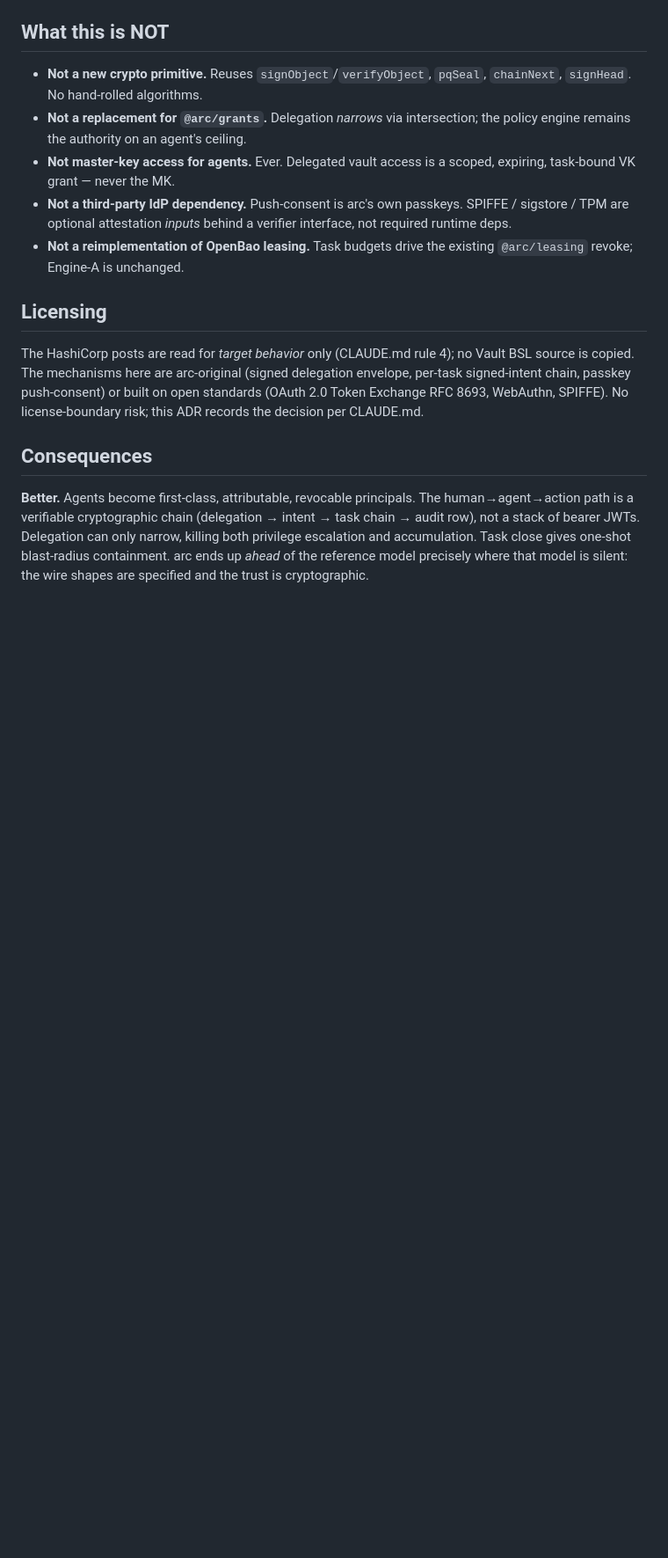
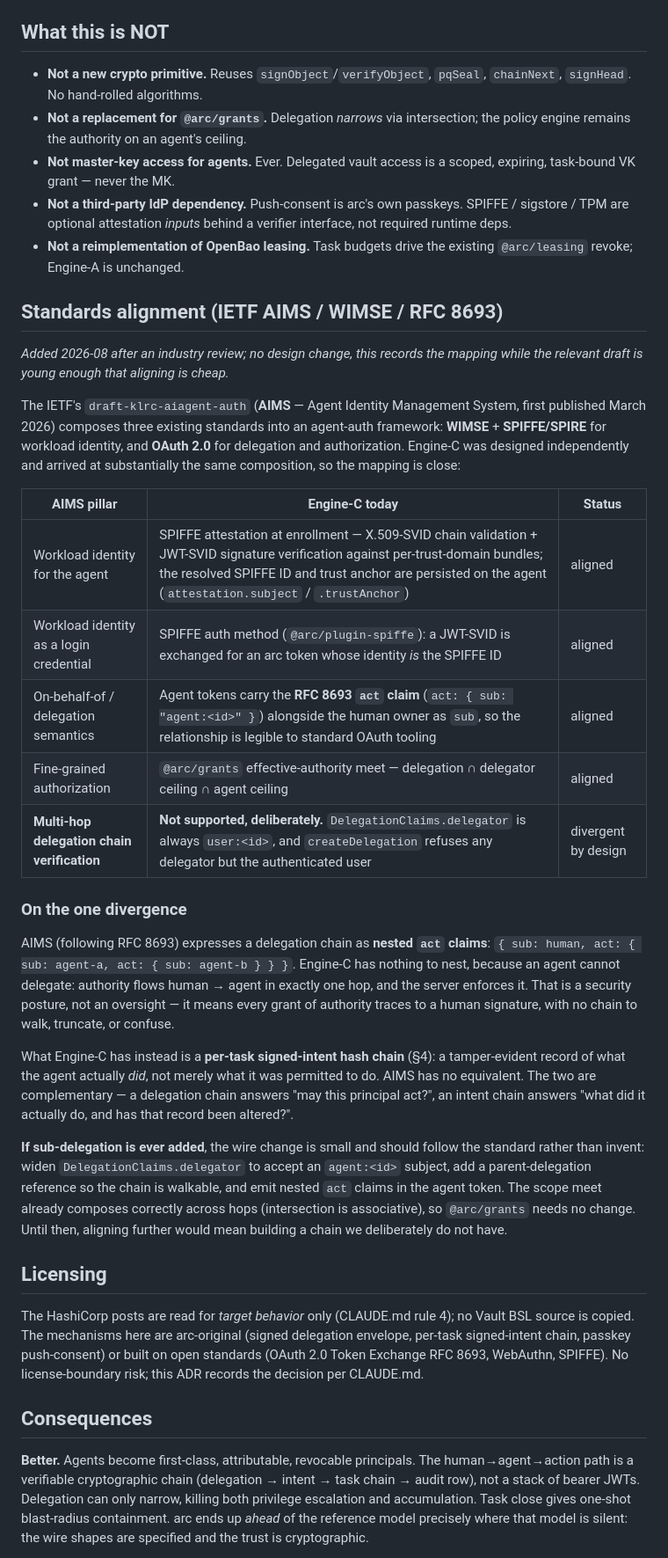
Before and after one commit to ethchor/arc, a Markdown page: docs/arc-rfcs/ADR-005-agentic-identity-engine-c.md, the part around the change. Shown at 88% size. GitHub-like rendering; blank space fills up the shorter version.

Commit message:
docs(adr-005): record the Engine-C ↔ IETF AIMS mapping
The IETF's draft-klrc-aiagent-auth (AIMS, March 2026) composes WIMSE +
SPIFFE/SPIRE + OAuth 2.0 into an agent-auth framework. Engine-C was
designed independently and landed on substantially the same composition,
so this records the mapping while the draft is young enough that aligning
is cheap — and marks the one place arc deliberately differs.

Already aligned, no code change needed: SPIFFE workload identity (X.509 and
JWT-SVID verification at enrollment, with the resolved SPIFFE ID persisted),
SPIFFE as a login credential (the new auth method), the RFC 8693 `act` claim
on agent tokens, and fine-grained authorization via the grants meet.

The one divergence is deliberate: arc has no multi-hop delegation chain,
because `DelegationClaims.delegator` is always `user:<id>` and the server
refuses any other delegator. Every grant of authority therefore traces to a
human signature, with no chain to walk, truncate or confuse. What Engine-C
has instead — a per-task signed-intent hash chain — records what the agent
actually did rather than what it was permitted to do, which AIMS has no
equivalent for.

The section also records what the wire change would be if sub-delegation is
ever added, so that work follows RFC 8693's nested `act` rather than
inventing a shape.

```diff
--- a/docs/arc-rfcs/ADR-005-agentic-identity-engine-c.md
+++ b/docs/arc-rfcs/ADR-005-agentic-identity-engine-c.md
@@ -333,6 +333,45 @@ last-seen + scope summary + retire).
 - **Not a reimplementation of OpenBao leasing.** Task budgets drive the existing
   `@arc/leasing` revoke; Engine-A is unchanged.
 
+## Standards alignment (IETF AIMS / WIMSE / RFC 8693)
+
+*Added 2026-08 after an industry review; no design change, this records the mapping while
+the relevant draft is young enough that aligning is cheap.*
+
+The IETF's `draft-klrc-aiagent-auth` (**AIMS** — Agent Identity Management System, first
+published March 2026) composes three existing standards into an agent-auth framework:
+**WIMSE** + **SPIFFE/SPIRE** for workload identity, and **OAuth 2.0** for delegation and
+authorization. Engine-C was designed independently and arrived at substantially the same
+composition, so the mapping is close:
+
+| AIMS pillar | Engine-C today | Status |
+| ----------- | -------------- | ------ |
+| Workload identity for the agent | SPIFFE attestation at enrollment — X.509-SVID chain validation + JWT-SVID signature verification against per-trust-domain bundles; the resolved SPIFFE ID and trust anchor are persisted on the agent (`attestation.subject` / `.trustAnchor`) | aligned |
+| Workload identity as a login credential | SPIFFE auth method (`@arc/plugin-spiffe`): a JWT-SVID is exchanged for an arc token whose identity *is* the SPIFFE ID | aligned |
+| On-behalf-of / delegation semantics | Agent tokens carry the **RFC 8693 `act` claim** (`act: { sub: "agent:<id>" }`) alongside the human owner as `sub`, so the relationship is legible to standard OAuth tooling | aligned |
+| Fine-grained authorization | `@arc/grants` effective-authority meet — delegation ∩ delegator ceiling ∩ agent ceiling | aligned |
+| **Multi-hop delegation chain verification** | **Not supported, deliberately.** `DelegationClaims.delegator` is always `user:<id>`, and `createDelegation` refuses any delegator but the authenticated user | divergent by design |
+
+### On the one divergence
+
+AIMS (following RFC 8693) expresses a delegation chain as **nested `act` claims**:
+`{ sub: human, act: { sub: agent-a, act: { sub: agent-b } } }`. Engine-C has nothing to nest,
+because an agent cannot delegate: authority flows human → agent in exactly one hop, and the
+server enforces it. That is a security posture, not an oversight — it means every grant of
+authority traces to a human signature, with no chain to walk, truncate, or confuse.
+
+What Engine-C has instead is a **per-task signed-intent hash chain** (§4): a tamper-evident
+record of what the agent actually *did*, not merely what it was permitted to do. AIMS has no
+equivalent. The two are complementary — a delegation chain answers "may this principal act?",
+an intent chain answers "what did it actually do, and has that record been altered?".
+
+**If sub-delegation is ever added**, the wire change is small and should follow the standard
+rather than invent: widen `DelegationClaims.delegator` to accept an `agent:<id>` subject, add
+a parent-delegation reference so the chain is walkable, and emit nested `act` claims in the
+agent token. The scope meet already composes correctly across hops (intersection is
+associative), so `@arc/grants` needs no change. Until then, aligning further would mean
+building a chain we deliberately do not have.
+
 ## Licensing
 
 The HashiCorp posts are read for *target behavior* only (CLAUDE.md rule 4); no
```
